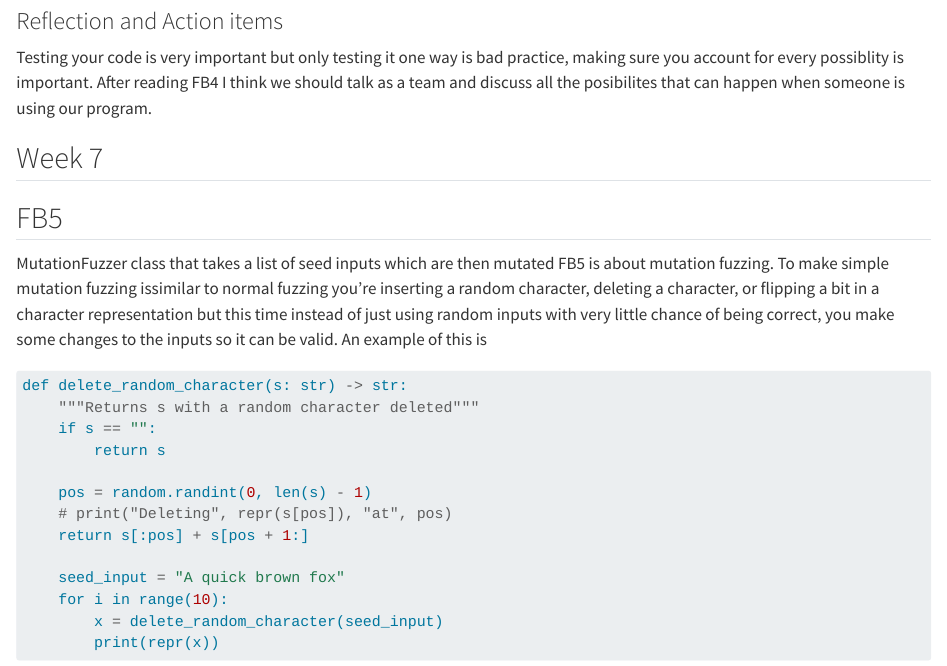
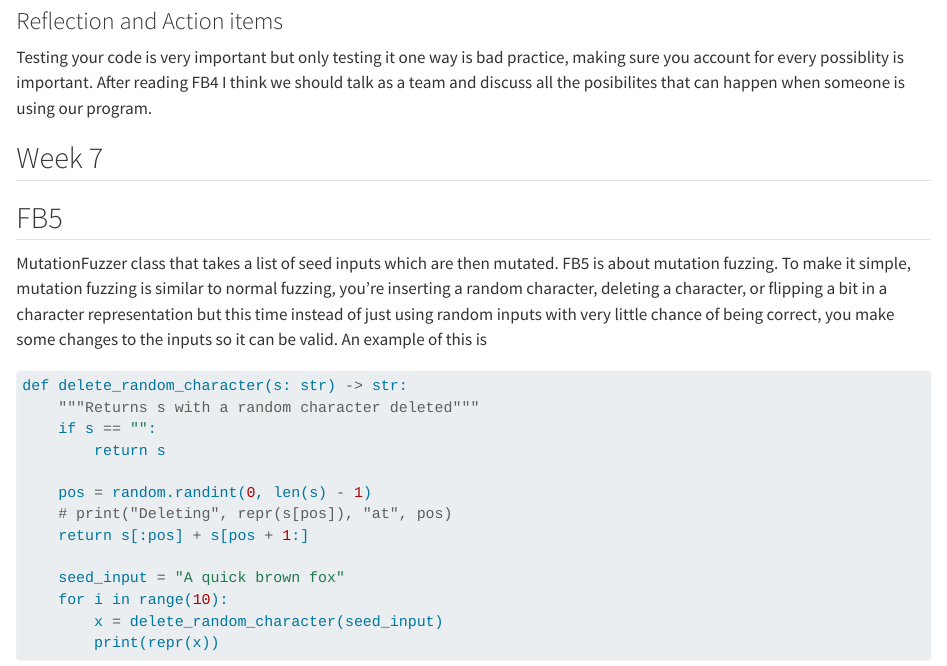
Before and after one commit to MilesF25/Website, a Quarto document (website2.qmd): the page in a window 1100 px wide, from 5800 px down. Rendered offline with R 4.5, knitr and Pandoc in place of Quarto, with nearby package versions; long lines of code are wrapped.

Commit message:
Update website2.qmd

````diff
--- a/website2.qmd
+++ b/website2.qmd
@@ -262,8 +262,8 @@ Testing your code is very important but only testing it one way is bad practice,
 
 ## FB5
 
-MutationFuzzer class that takes a list of seed inputs which are then mutated
-FB5 is about mutation fuzzing. To make simple mutation fuzzing issimilar to normal fuzzing you're inserting a random character, deleting a character, or flipping a bit in a character representation but this time instead of just using random inputs with very little chance of being correct, you make some changes to the inputs so it can be valid. An example of this is
+MutationFuzzer class that takes a list of seed inputs which are then mutated.
+FB5 is about mutation fuzzing. To make it simple, mutation fuzzing is similar to normal fuzzing, you're inserting a random character, deleting a character, or flipping a bit in a character representation but this time instead of just using random inputs with very little chance of being correct, you make some changes to the inputs so it can be valid. An example of this is
 
 ```python
 def delete_random_character(s: str) -> str:
````
